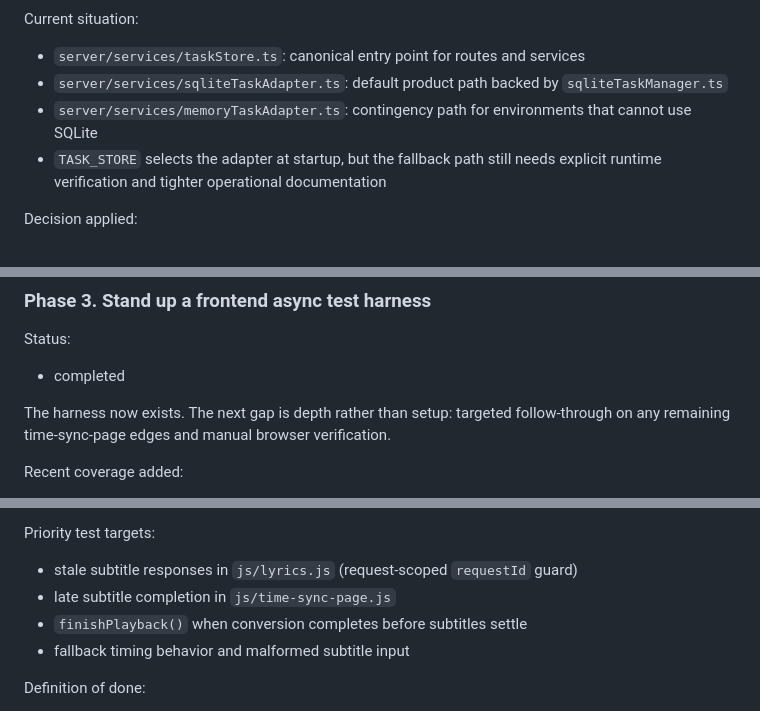
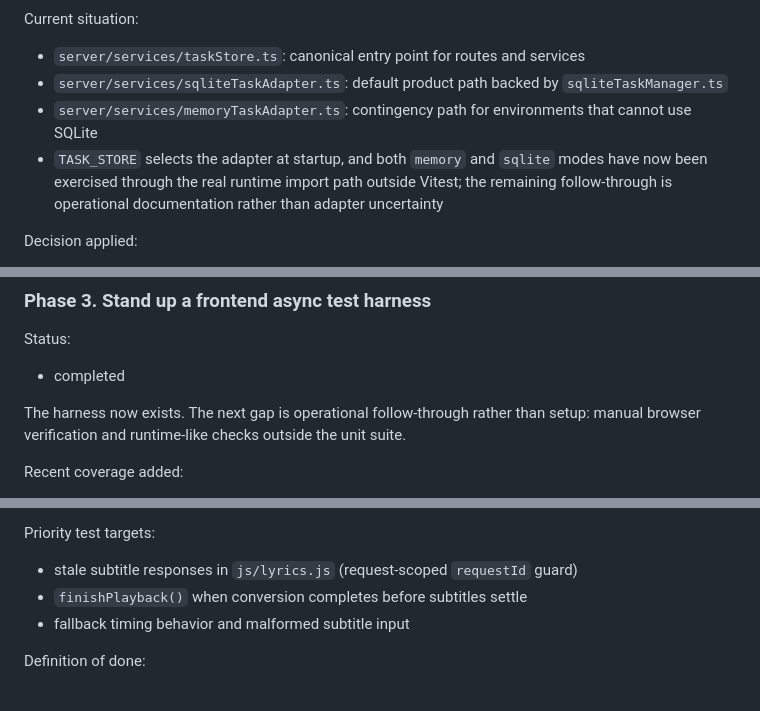
Before and after one commit to gentritr1/youtube-to-mp3, a Markdown page: docs/CODEBASE_GUIDE.md, 3 parts joined by grey strips. Drawn GitHub-style.

```diff
--- a/docs/CODEBASE_GUIDE.md
+++ b/docs/CODEBASE_GUIDE.md
@@ -402,7 +402,7 @@ Current situation:
 - `server/services/taskStore.ts`: canonical entry point for routes and services
 - `server/services/sqliteTaskAdapter.ts`: default product path backed by `sqliteTaskManager.ts`
 - `server/services/memoryTaskAdapter.ts`: contingency path for environments that cannot use SQLite
-- `TASK_STORE` selects the adapter at startup, but the fallback path still needs explicit runtime verification and tighter operational documentation
+- `TASK_STORE` selects the adapter at startup, and both `memory` and `sqlite` modes have now been exercised through the real runtime import path outside Vitest; the remaining follow-through is operational documentation rather than adapter uncertainty
 
 Decision applied:
 - SQLite is the canonical task store
@@ -419,7 +419,7 @@ Definition of done:
 Status:
 - completed
 
-The harness now exists. The next gap is depth rather than setup: targeted follow-through on any remaining time-sync-page edges and manual browser verification.
+The harness now exists. The next gap is operational follow-through rather than setup: manual browser verification and runtime-like checks outside the unit suite.
 
 Recent coverage added:
 - `tests/lyricsRace.test.ts` covers stale subtitle loads and finish-after-load behavior
@@ -435,7 +435,6 @@ Before writing race tests, decide and wire up:
 
 Priority test targets:
 - stale subtitle responses in `js/lyrics.js` (request-scoped `requestId` guard)
-- late subtitle completion in `js/time-sync-page.js`
 - `finishPlayback()` when conversion completes before subtitles settle
 - fallback timing behavior and malformed subtitle input
 
```
Also changed, not shown: other parts of docs/CODEBASE_GUIDE.md (+7 -11 lines), docs/ARCHITECTURE_HISTORY.md (+3 -1 lines).
